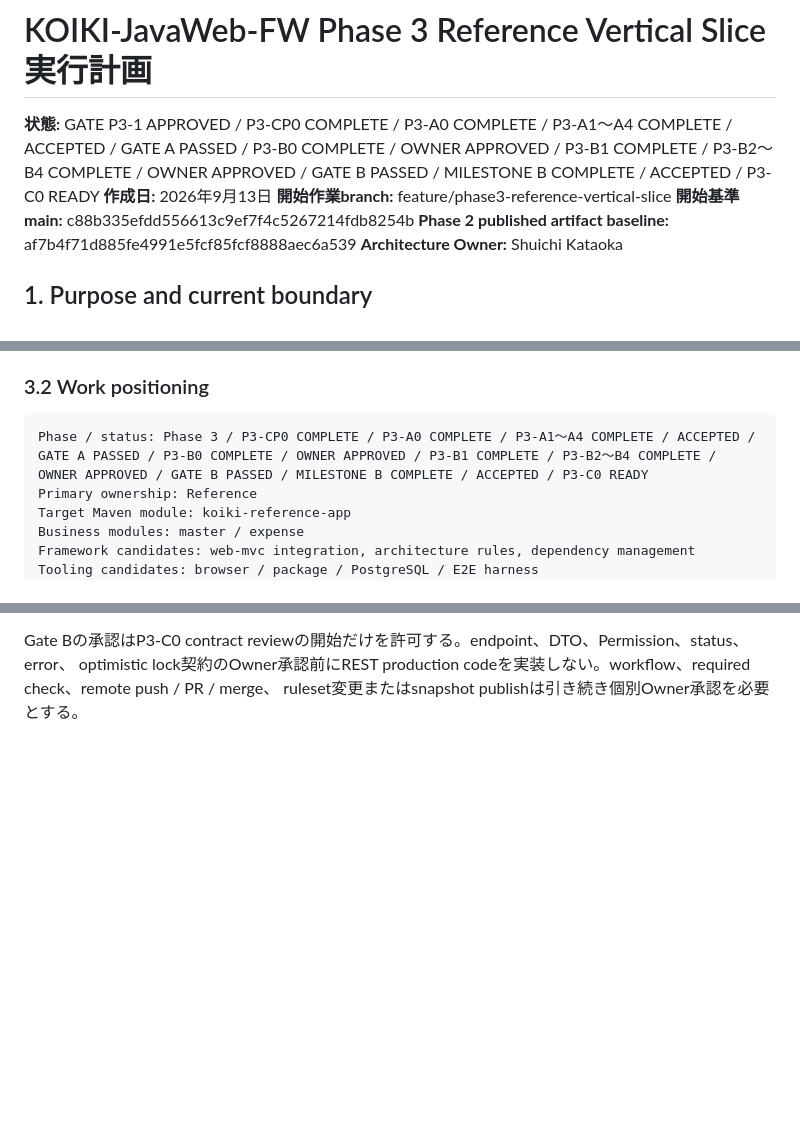
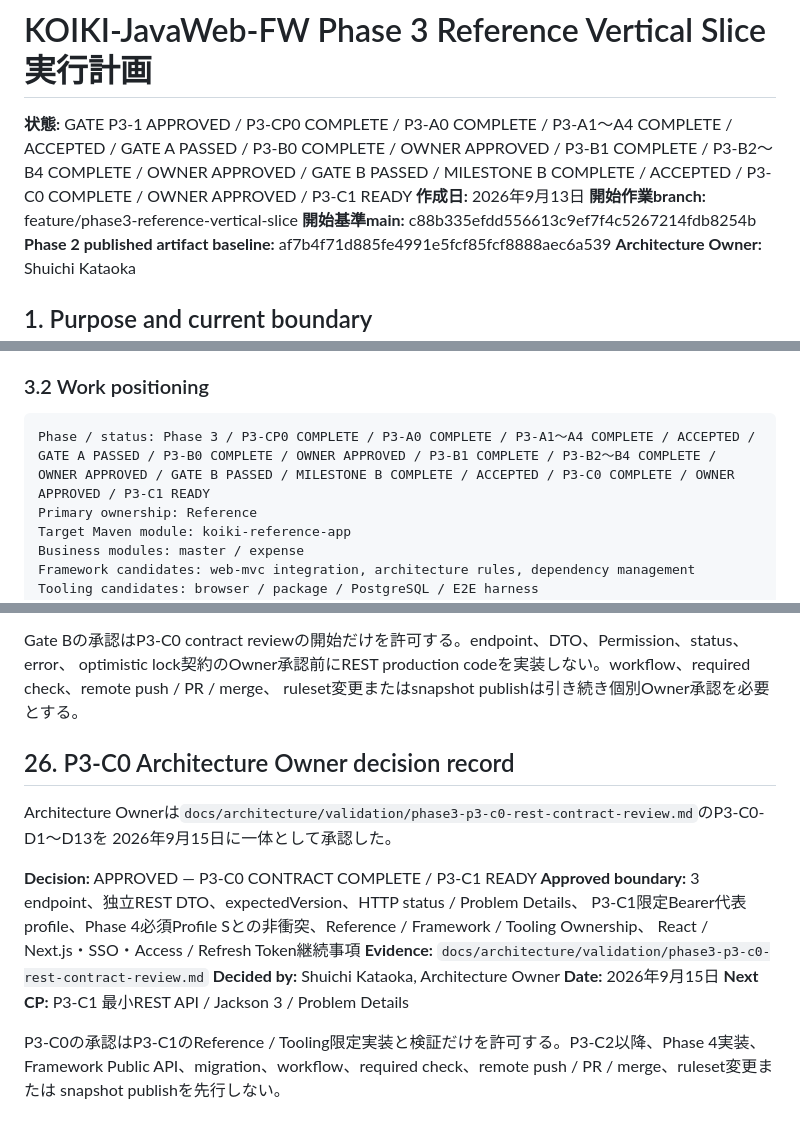
Before and after one commit to zaziedlm/KOIKI-JAVAWEB, a Markdown page: docs/development/KOIKI-JavaWeb-FW_Phase3実行計画_v0.1.md, 3 parts joined by grey strips. Rendered like a GitHub page; blank space fills up the shorter version.

Commit message:
docs(architecture): approve P3-C0 REST contract

```diff
--- a/docs/development/KOIKI-JavaWeb-FW_Phase3実行計画_v0.1.md
+++ b/docs/development/KOIKI-JavaWeb-FW_Phase3実行計画_v0.1.md
@@ -1,6 +1,6 @@
 # KOIKI-JavaWeb-FW Phase 3 Reference Vertical Slice 実行計画
 
-**状態:** GATE P3-1 APPROVED / P3-CP0 COMPLETE / P3-A0 COMPLETE / P3-A1〜A4 COMPLETE / ACCEPTED / GATE A PASSED / P3-B0 COMPLETE / OWNER APPROVED / P3-B1 COMPLETE / P3-B2〜B4 COMPLETE / OWNER APPROVED / GATE B PASSED / MILESTONE B COMPLETE / ACCEPTED / P3-C0 READY
+**状態:** GATE P3-1 APPROVED / P3-CP0 COMPLETE / P3-A0 COMPLETE / P3-A1〜A4 COMPLETE / ACCEPTED / GATE A PASSED / P3-B0 COMPLETE / OWNER APPROVED / P3-B1 COMPLETE / P3-B2〜B4 COMPLETE / OWNER APPROVED / GATE B PASSED / MILESTONE B COMPLETE / ACCEPTED / P3-C0 COMPLETE / OWNER APPROVED / P3-C1 READY
 **作成日:** 2026年9月13日
 **開始作業branch:** feature/phase3-reference-vertical-slice
 **開始基準main:** c88b335efdd556613c9ef7f4c5267214fdb8254b
@@ -63,7 +63,7 @@ Maven build、CI、Consumerまたは成果物の必須前提にしない。
 
 ### 3.2 Work positioning
 
-    Phase / status: Phase 3 / P3-CP0 COMPLETE / P3-A0 COMPLETE / P3-A1〜A4 COMPLETE / ACCEPTED / GATE A PASSED / P3-B0 COMPLETE / OWNER APPROVED / P3-B1 COMPLETE / P3-B2〜B4 COMPLETE / OWNER APPROVED / GATE B PASSED / MILESTONE B COMPLETE / ACCEPTED / P3-C0 READY
+    Phase / status: Phase 3 / P3-CP0 COMPLETE / P3-A0 COMPLETE / P3-A1〜A4 COMPLETE / ACCEPTED / GATE A PASSED / P3-B0 COMPLETE / OWNER APPROVED / P3-B1 COMPLETE / P3-B2〜B4 COMPLETE / OWNER APPROVED / GATE B PASSED / MILESTONE B COMPLETE / ACCEPTED / P3-C0 COMPLETE / OWNER APPROVED / P3-C1 READY
     Primary ownership: Reference
     Target Maven module: koiki-reference-app
     Business modules: master / expense
@@ -557,3 +557,21 @@ REST、distributed cache、Framework昇格、SPA、Level 2およびremote変更
 Gate Bの承認はP3-C0 contract reviewの開始だけを許可する。endpoint、DTO、Permission、status、error、
 optimistic lock契約のOwner承認前にREST production codeを実装しない。workflow、required check、remote push / PR / merge、
 ruleset変更またはsnapshot publishは引き続き個別Owner承認を必要とする。
+
+## 26. P3-C0 Architecture Owner decision record
+
+Architecture Ownerは`docs/architecture/validation/phase3-p3-c0-rest-contract-review.md`のP3-C0-D1〜D13を
+2026年9月15日に一体として承認した。
+
+**Decision:** APPROVED — P3-C0 CONTRACT COMPLETE / P3-C1 READY
+**Approved boundary:** 3 endpoint、独立REST DTO、expectedVersion、HTTP status / Problem Details、
+P3-C1限定Bearer代表profile、Phase 4必須Profile Sとの非衝突、Reference / Framework / Tooling Ownership、
+React / Next.js・SSO・Access / Refresh Token継続事項
+**Evidence:** `docs/architecture/validation/phase3-p3-c0-rest-contract-review.md`
+**Decided by:** Shuichi Kataoka, Architecture Owner
+**Date:** 2026年9月15日
+**Next CP:** P3-C1 最小REST API / Jackson 3 / Problem Details
+
+P3-C0の承認はP3-C1のReference / Tooling限定実装と検証だけを許可する。P3-C2以降、Phase 4実装、
+Framework Public API、migration、workflow、required check、remote push / PR / merge、ruleset変更または
+snapshot publishを先行しない。
```
Also changed, not shown: other parts of docs/development/KOIKI-JavaWeb-FW_Phase3実行計画_v0.1.md (+2 -2 lines), 1 other file.
